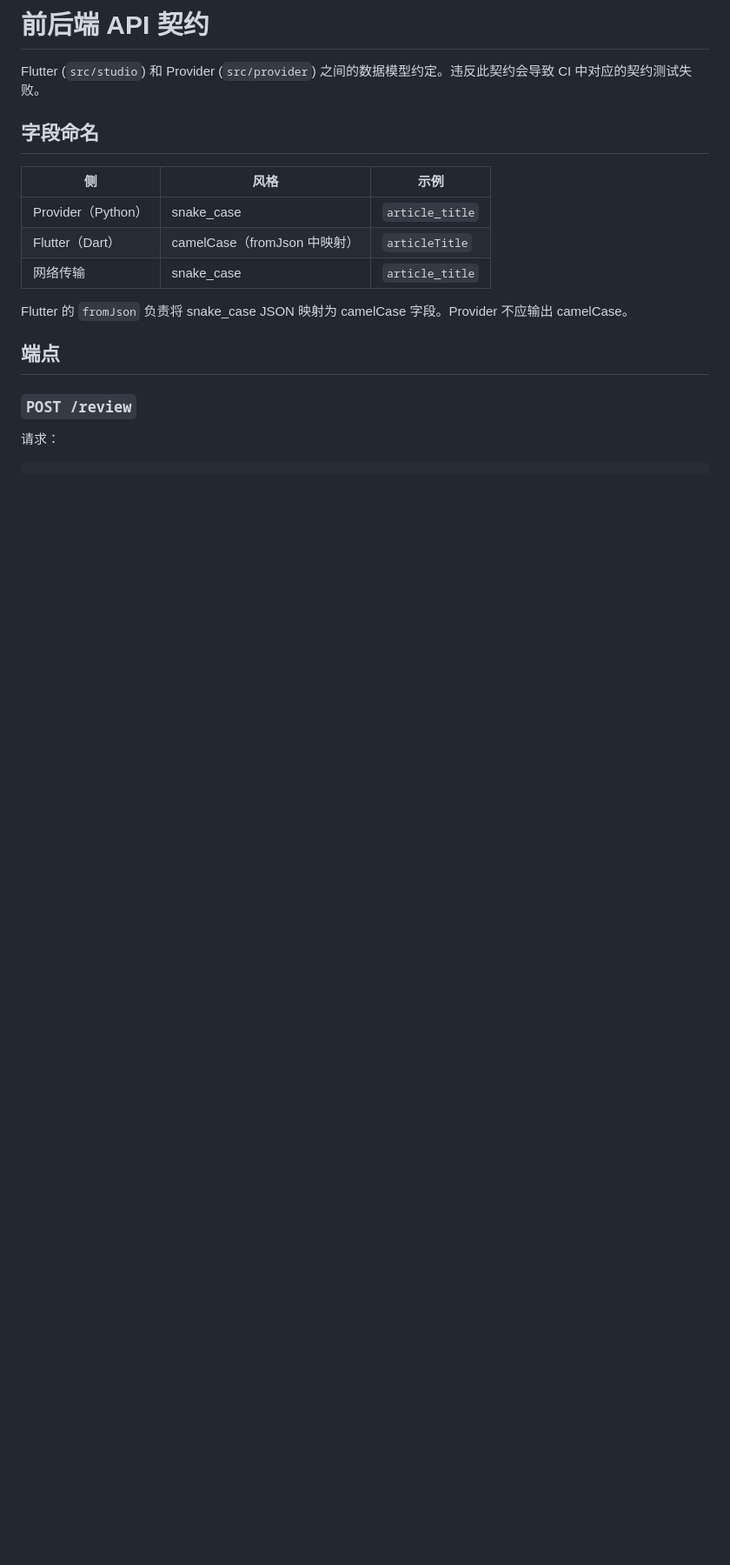
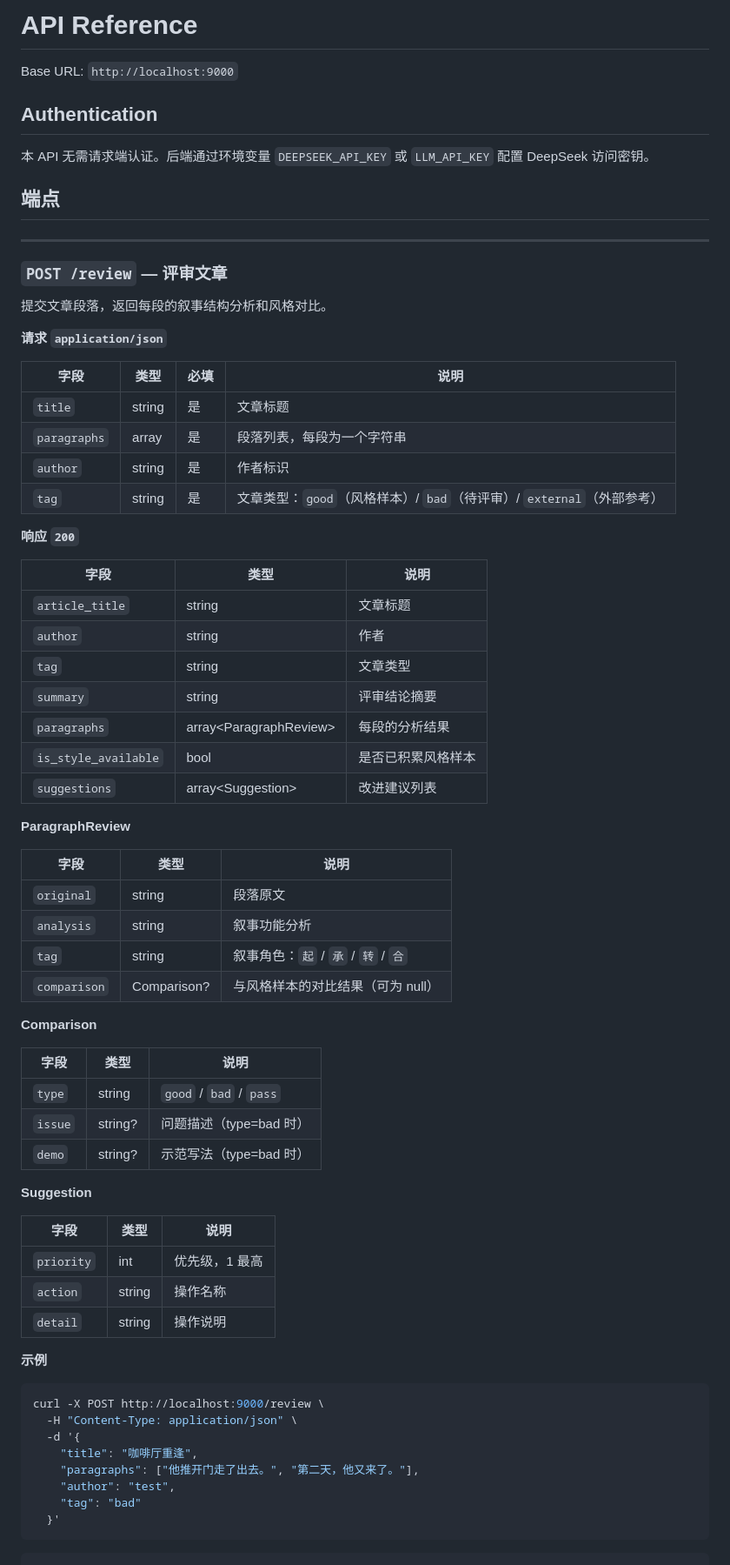
Before and after one commit to quanttide/qtcloud-write, a Markdown page: docs/api-reference.md, the part around one of its changes. Shown at 87% size. GitHub-like rendering; blank space fills up the shorter version.

Commit message:
docs: rewrite api-reference.md with proper schema format

````diff
--- a/docs/api-reference.md
+++ b/docs/api-reference.md
@@ -1,22 +1,77 @@
-# 前后端 API 契约
+# API Reference
 
-Flutter (`src/studio`) 和 Provider (`src/provider`) 之间的数据模型约定。违反此契约会导致 CI 中对应的契约测试失败。
+Base URL: `http://localhost:9000`
 
-## 字段命名
+## Authentication
 
-| 侧 | 风格 | 示例 |
-|---|------|------|
-| Provider（Python） | snake_case | `article_title` |
-| Flutter（Dart） | camelCase（fromJson 中映射） | `articleTitle` |
-| 网络传输 | snake_case | `article_title` |
-
-Flutter 的 `fromJson` 负责将 snake_case JSON 映射为 camelCase 字段。Provider 不应输出 camelCase。
+本 API 无需请求端认证。后端通过环境变量 `DEEPSEEK_API_KEY` 或 `LLM_API_KEY` 配置 DeepSeek 访问密钥。
 
 ## 端点
 
-### `POST /review`
+---
 
-请求：
+### `POST /review` — 评审文章
+
+提交文章段落，返回每段的叙事结构分析和风格对比。
+
+**请求 `application/json`**
+
+| 字段 | 类型 | 必填 | 说明 |
+|------|------|------|------|
+| `title` | string | 是 | 文章标题 |
+| `paragraphs` | array<string> | 是 | 段落列表，每段为一个字符串 |
+| `author` | string | 是 | 作者标识 |
+| `tag` | string | 是 | 文章类型：`good`（风格样本）/ `bad`（待评审）/ `external`（外部参考） |
+
+**响应 `200`**
+
+| 字段 | 类型 | 说明 |
+|------|------|------|
+| `article_title` | string | 文章标题 |
+| `author` | string | 作者 |
+| `tag` | string | 文章类型 |
+| `summary` | string | 评审结论摘要 |
+| `paragraphs` | array\<ParagraphReview\> | 每段的分析结果 |
+| `is_style_available` | bool | 是否已积累风格样本 |
+| `suggestions` | array\<Suggestion\> | 改进建议列表 |
+
+**ParagraphReview**
+
+| 字段 | 类型 | 说明 |
+|------|------|------|
+| `original` | string | 段落原文 |
+| `analysis` | string | 叙事功能分析 |
+| `tag` | string | 叙事角色：`起` / `承` / `转` / `合` |
+| `comparison` | Comparison? | 与风格样本的对比结果（可为 null） |
+
+**Comparison**
+
+| 字段 | 类型 | 说明 |
+|------|------|------|
+| `type` | string | `good` / `bad` / `pass` |
+| `issue` | string? | 问题描述（type=bad 时） |
+| `demo` | string? | 示范写法（type=bad 时） |
+
+**Suggestion**
+
+| 字段 | 类型 | 说明 |
+|------|------|------|
+| `priority` | int | 优先级，1 最高 |
+| `action` | string | 操作名称 |
+| `detail` | string | 操作说明 |
+
+**示例**
+
+```bash
+curl -X POST http://localhost:9000/review \
+  -H "Content-Type: application/json" \
+  -d '{
+    "title": "咖啡厅重逢",
+    "paragraphs": ["他推开门走了出去。", "第二天，他又来了。"],
+    "author": "test",
+    "tag": "bad"
+  }'
+```
 
 ```json
 {
````
Also changed, not shown: other parts of docs/api-reference.md (+166 -111 lines).
